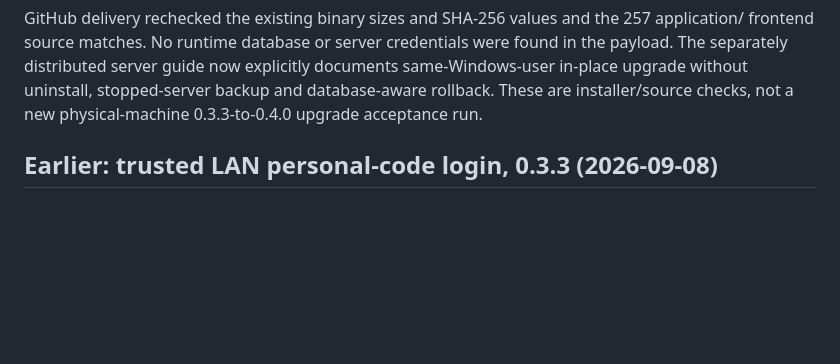
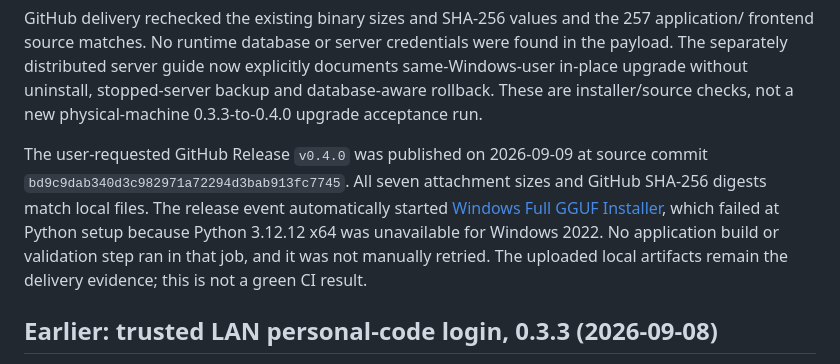
Before and after one commit to mrrabbitss/debug-platform, a Markdown page: VALIDATION.md, the part around the change. GitHub-like rendering; blank space fills up the shorter version.

Commit message:
docs: record 0.4.0 GitHub delivery and automatic build result

```diff
--- a/VALIDATION.md
+++ b/VALIDATION.md
@@ -45,6 +45,14 @@ frontend source matches. No runtime database or server credentials were found in
 The separately distributed server guide now explicitly documents same-Windows-user in-place
 upgrade without uninstall, stopped-server backup and database-aware rollback. These are
 installer/source checks, not a new physical-machine 0.3.3-to-0.4.0 upgrade acceptance run.
+
+The user-requested GitHub Release `v0.4.0` was published on 2026-09-09 at source commit
+`bd9c9dab340d3c982971a72294d3bab913fc7745`. All seven attachment sizes and GitHub SHA-256
+digests match local files. The release event automatically started
+[Windows Full GGUF Installer](https://github.com/mrrabbitss/debug-platform/actions/runs/34299969071),
+which failed at Python setup because Python 3.12.12 x64 was unavailable for Windows 2022.
+No application build or validation step ran in that job, and it was not manually retried.
+The uploaded local artifacts remain the delivery evidence; this is not a green CI result.
 
 ## Earlier: trusted LAN personal-code login, 0.3.3 (2026-09-08)
 
```
Also changed, not shown: docs/workbench-iteration-20260908.md (+3 -0 lines), 1 other file.
